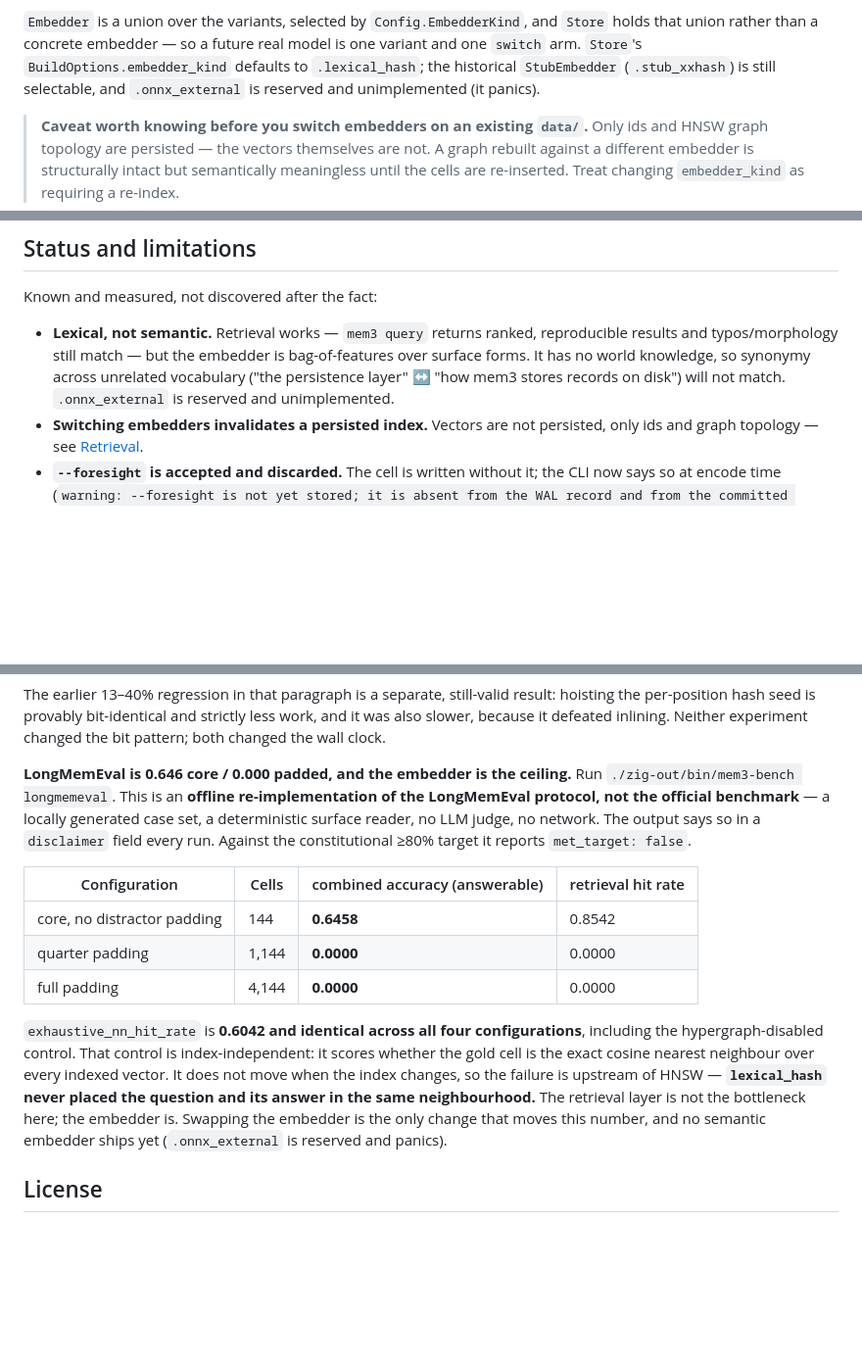
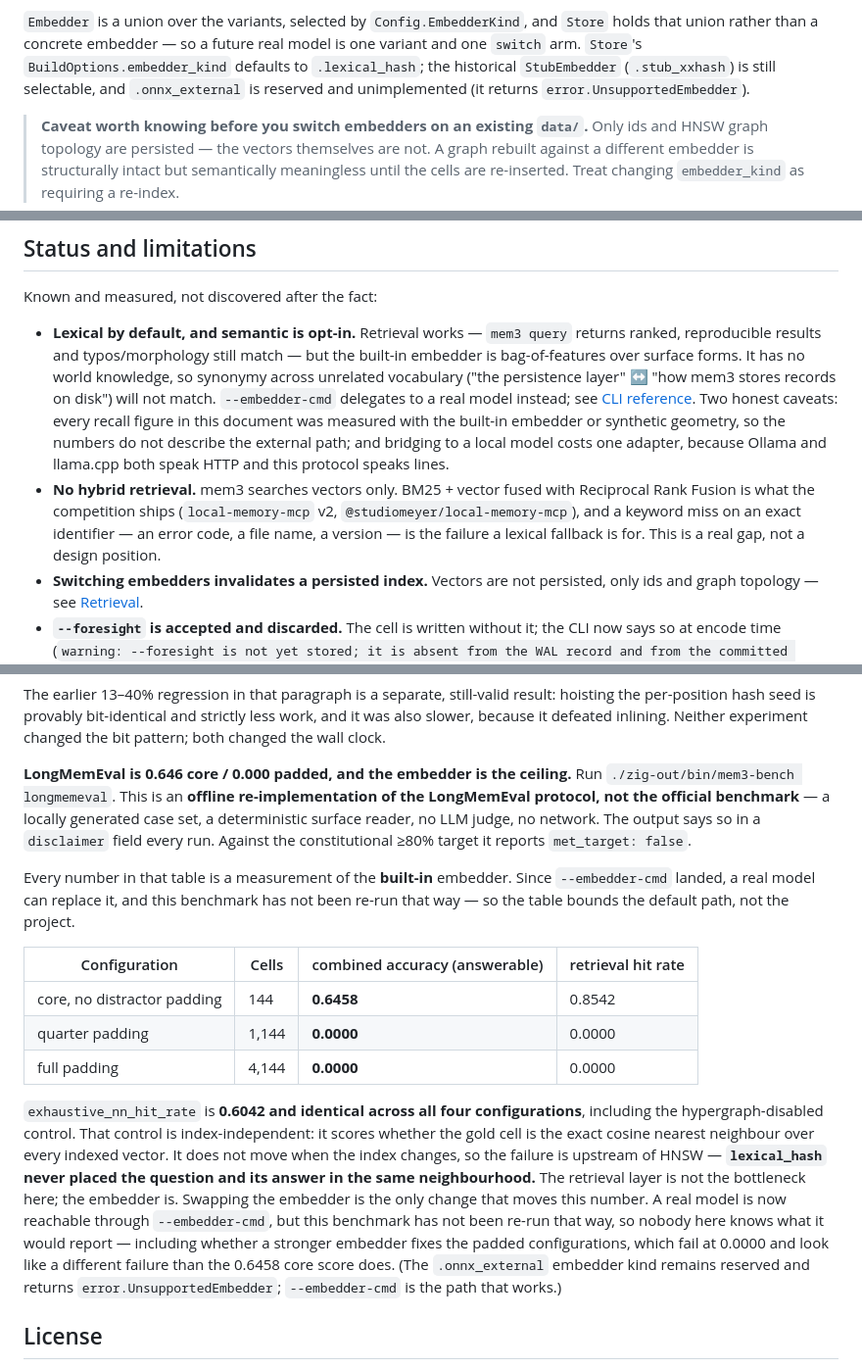
Before and after one commit to chy3xyz/mem3, a Markdown page: README.md, 3 parts joined by grey strips. Shown at 98% size. Rendered like a GitHub page; blank space fills up the shorter version.

Commit message:
docs: stop describing retrieval as lexical-only now that it can be delegated
Three claims had gone stale, and one of them was mine -- the line I added
about `--embedder-cmd` landed in the same file as a sentence that still
said no semantic embedder exists.

- "Lexical, not semantic" became "lexical by default, semantic is
  opt-in", with the two caveats that matter: every recall figure in this
  document was measured on the built-in path, so it does not describe
  the external one, and bridging to a local model costs one adapter
  because Ollama and llama.cpp speak HTTP and this protocol speaks
  lines.
- New "No hybrid retrieval" entry. mem3 searches vectors only; BM25
  fused with RRF is what the competition ships, and a keyword miss on an
  exact identifier is the failure a lexical fallback exists to prevent.
  A real gap, stated as one.
- `.onnx_external` "panics" was wrong twice over -- it returns
  `error.UnsupportedEmbedder` since the panic was removed, because a
  variant reachable from a config file must not kill the process.
  Fixed here and in docs/roadmap.md, where the same error had also been
  used to argue the semantic embedder question was still open. It is not:
  the external tier answers it without linking a runtime.

Gate, fresh cache dir, exit codes read from the command and not a pipe:
432/432 tests (349 + 83, both confirmed executed, no `cached` step),
check-constitution exit 0, x86_64-linux-gnu and aarch64-linux-gnu exit 0,
ReleaseFast 914,456 bytes, `otool -L` lists only libSystem, MCP
conformance probe 56/56.

A negative control was run on the test gate -- an appended failing test
in src/mcp/server.zig turned it red, and byte-restoring the file turned
it green.

```diff
--- a/README.md
+++ b/README.md
@@ -207,7 +207,7 @@ Two details matter if you are reading the numbers:
 model is one variant and one `switch` arm. `Store`'s `BuildOptions.embedder_kind`
 defaults to `.lexical_hash`; the historical `StubEmbedder` (`.stub_xxhash`) is
 still selectable, and `.onnx_external` is reserved and unimplemented (it
-panics).
+returns `error.UnsupportedEmbedder`).
 
 > **Caveat worth knowing before you switch embedders on an existing `data/`.**
 > Only ids and HNSW graph topology are persisted — the vectors themselves are
@@ -625,12 +625,21 @@ These are enforced conventions, not style preferences. Do not regress them:
 
 Known and measured, not discovered after the fact:
 
-- **Lexical, not semantic.** Retrieval works — `mem3 query` returns ranked,
-  reproducible results and typos/morphology still match — but the embedder is
-  bag-of-features over surface forms. It has no world knowledge, so synonymy
-  across unrelated vocabulary ("the persistence layer" ↔ "how mem3 stores
-  records on disk") will not match. `.onnx_external` is reserved and
-  unimplemented.
+- **Lexical by default, and semantic is opt-in.** Retrieval works — `mem3 query`
+  returns ranked, reproducible results and typos/morphology still match — but the
+  built-in embedder is bag-of-features over surface forms. It has no world
+  knowledge, so synonymy across unrelated vocabulary ("the persistence layer" ↔
+  "how mem3 stores records on disk") will not match. `--embedder-cmd` delegates
+  to a real model instead; see [CLI reference](#cli-reference). Two honest
+  caveats: every recall figure in this document was measured with the built-in
+  embedder or synthetic geometry, so the numbers do not describe the external
+  path; and bridging to a local model costs one adapter, because Ollama and
+  llama.cpp both speak HTTP and this protocol speaks lines.
+- **No hybrid retrieval.** mem3 searches vectors only. BM25 + vector fused with
+  Reciprocal Rank Fusion is what the competition ships (`local-memory-mcp` v2,
+  `@studiomeyer/local-memory-mcp`), and a keyword miss on an exact identifier —
+  an error code, a file name, a version — is the failure a lexical fallback is
+  for. This is a real gap, not a design position.
 - **Switching embedders invalidates a persisted index.** Vectors are not
   persisted, only ids and graph topology — see [Retrieval](#retrieval).
 - **`--foresight` is accepted and discarded.** The cell is written without it;
@@ -803,6 +812,10 @@ locally generated case set, a deterministic surface reader, no LLM judge, no
 network. The output says so in a `disclaimer` field every run. Against the
 constitutional ≥80% target it reports `met_target: false`.
 
+Every number in that table is a measurement of the **built-in** embedder. Since
+`--embedder-cmd` landed, a real model can replace it, and this benchmark has not
+been re-run that way — so the table bounds the default path, not the project.
+
 | Configuration | Cells | combined accuracy (answerable) | retrieval hit rate |
 |---|---|---|---|
 | core, no distractor padding | 144 | **0.6458** | 0.8542 |
@@ -816,8 +829,12 @@ neighbour over every indexed vector. It does not move when the index changes, so
 the failure is upstream of HNSW — **`lexical_hash` never placed the question and
 its answer in the same neighbourhood.** The retrieval layer is not the
 bottleneck here; the embedder is. Swapping the embedder is the only change that
-moves this number, and no semantic embedder ships yet (`.onnx_external` is
-reserved and panics).
+moves this number. A real model is now reachable through `--embedder-cmd`, but
+this benchmark has not been re-run that way, so nobody here knows what it would
+report — including whether a stronger embedder fixes the padded configurations,
+which fail at 0.0000 and look like a different failure than the 0.6458 core
+score does. (The `.onnx_external` embedder kind remains reserved and returns
+`error.UnsupportedEmbedder`; `--embedder-cmd` is the path that works.)
 
 ## License
 
```
Also changed, not shown: docs/roadmap.md (+8 -5 lines).
